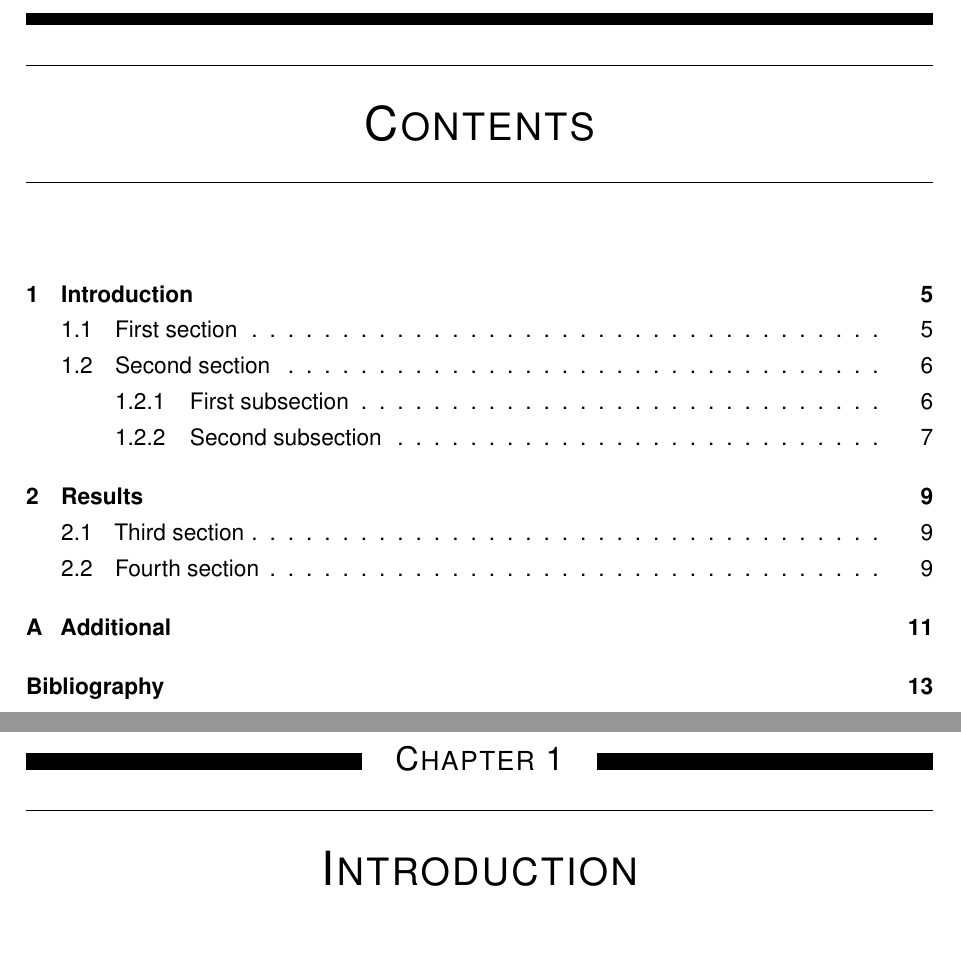
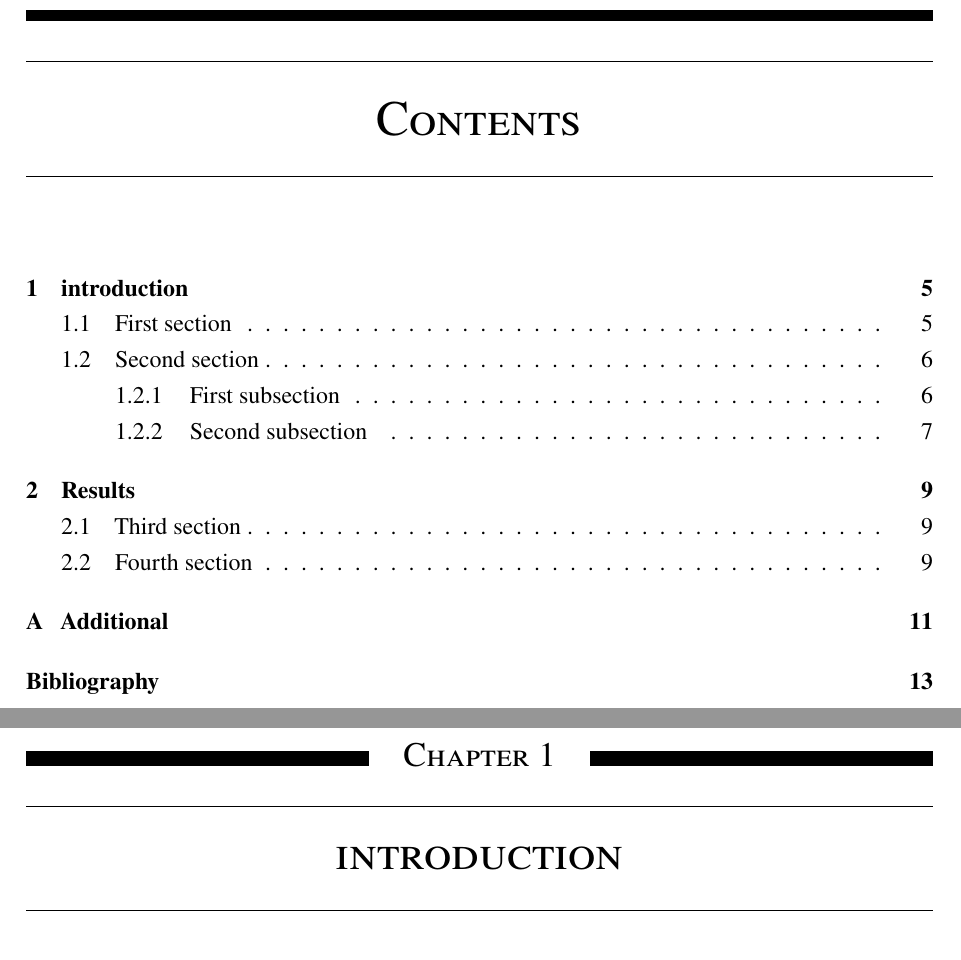
Before and after one commit to dhoepelman/master-thesis, a LaTeX thesis (thesis.tex, which reads 0-preamble/font.tex): two parts of pages 3 and 5 of 13, joined at a grey line, cut at the place of the change, the shorter picture padded with empty space. Compiled offline with pdfLaTeX.

Commit message:
Times font

```diff
--- a/0-preamble/font.tex
+++ b/0-preamble/font.tex
@@ -9,8 +9,8 @@
 %\usepackage{kpfonts}
 
 % Times-like
-%\usepackage{newtxtext}
-%\usepackage{newtxmath}
+\usepackage{newtxtext}
+\usepackage{newtxmath}
 
 % Times-like
 %\usepackage{mathptmx}
@@ -26,6 +26,6 @@
 %\usepackage{libertine}
 %\usepackage[libertine]{newtxmath}
 
-\usepackage[scaled]{helvet}
-\renewcommand\familydefault{\sfdefault}
-\usepackage{sansmath}
+%\usepackage[scaled]{helvet}
+%\renewcommand\familydefault{\sfdefault}
+%\usepackage{sansmath}
```
Also changed, not shown: thesis.tex (+1 -1 lines).
